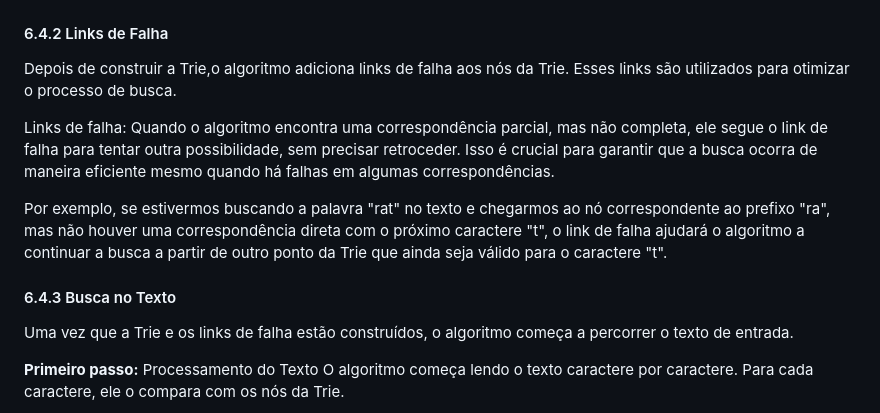
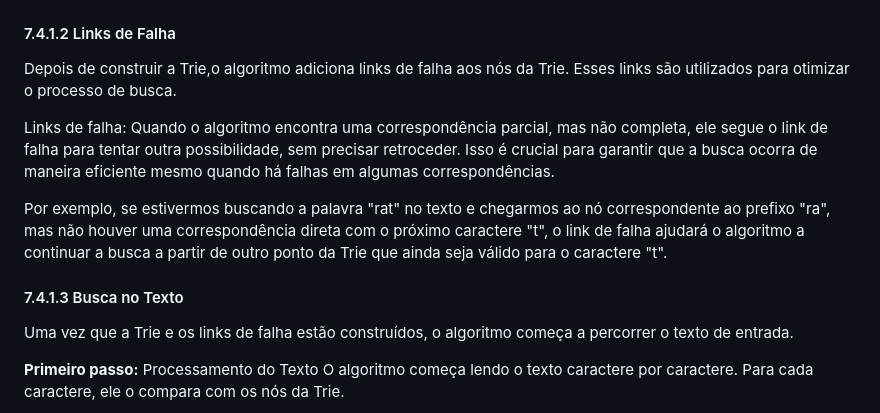
Before and after one commit to lucasfariasbl/trie-material, a Markdown page: README.md, the part around the change printed below. GitHub-like rendering.

```diff
--- a/README.md
+++ b/README.md
@@ -808,14 +808,14 @@ O Aho-Corasick começa construindo um Trie a partir do conjunto de padrões (pal
 <img src="assets/trie Aho-corasick.jpg" height="400">
 </div>
 
-#### 6.4.2 Links de Falha
+#### 7.4.1.2 Links de Falha
 Depois de construir a Trie,o algoritmo adiciona links de falha aos nós da Trie. Esses links são utilizados para otimizar o processo de busca.
 
 Links de falha: Quando o algoritmo encontra uma correspondência parcial, mas não completa, ele segue o link de falha para tentar outra possibilidade, sem precisar retroceder. Isso é crucial para garantir que a busca ocorra de maneira eficiente mesmo quando há falhas em algumas correspondências.
 
 Por exemplo, se estivermos buscando a palavra "rat" no texto e chegarmos ao nó correspondente ao prefixo "ra", mas não houver uma correspondência direta com o próximo caractere "t", o link de falha ajudará o algoritmo a continuar a busca a partir de outro ponto da Trie que ainda seja válido para o caractere "t".
 
-#### 6.4.3 Busca no Texto
+#### 7.4.1.3 Busca no Texto
 Uma vez que a Trie e os links de falha estão construídos, o algoritmo começa a percorrer o texto de entrada.
 
 **Primeiro passo:** Processamento do Texto
```
Also changed, not shown: other parts of README.md (+12 -12 lines).
